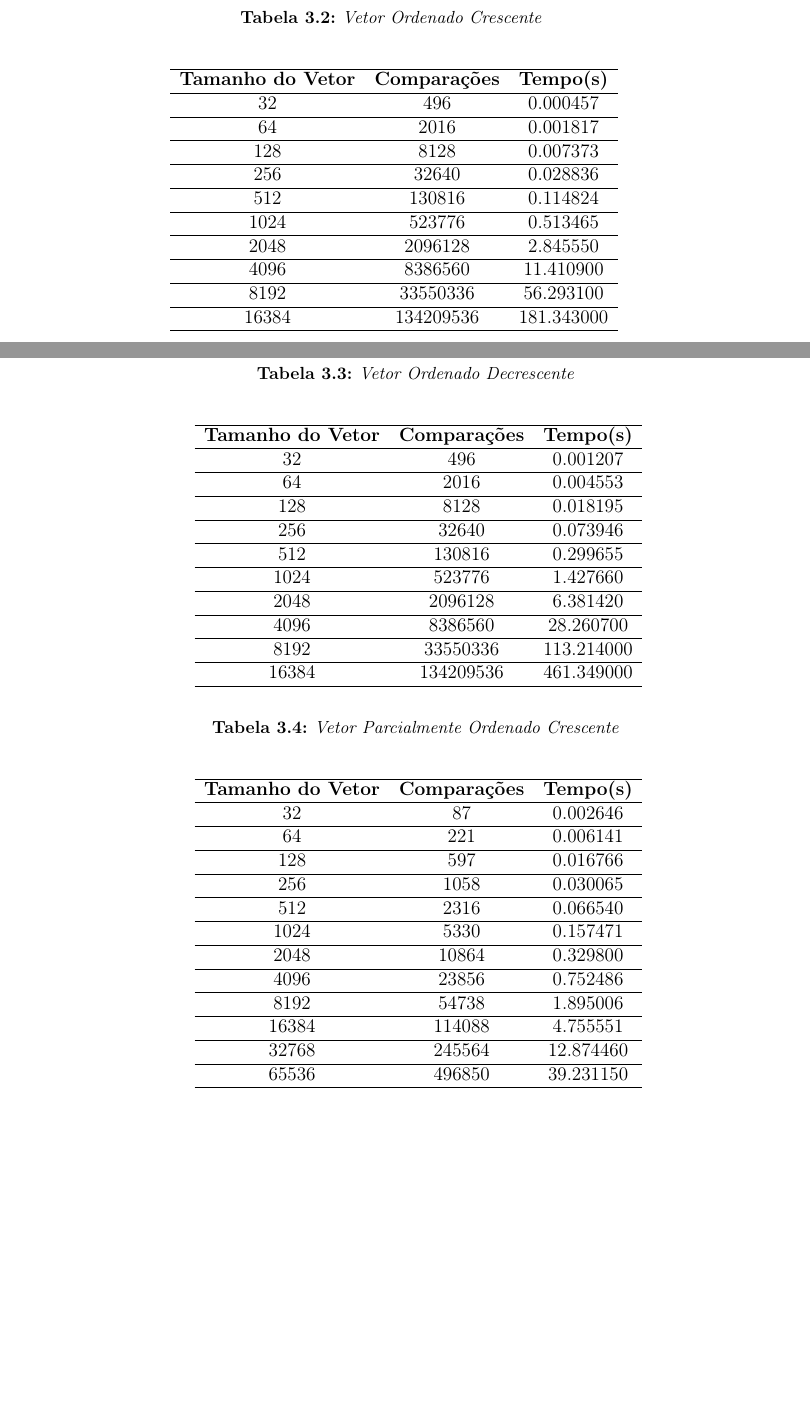
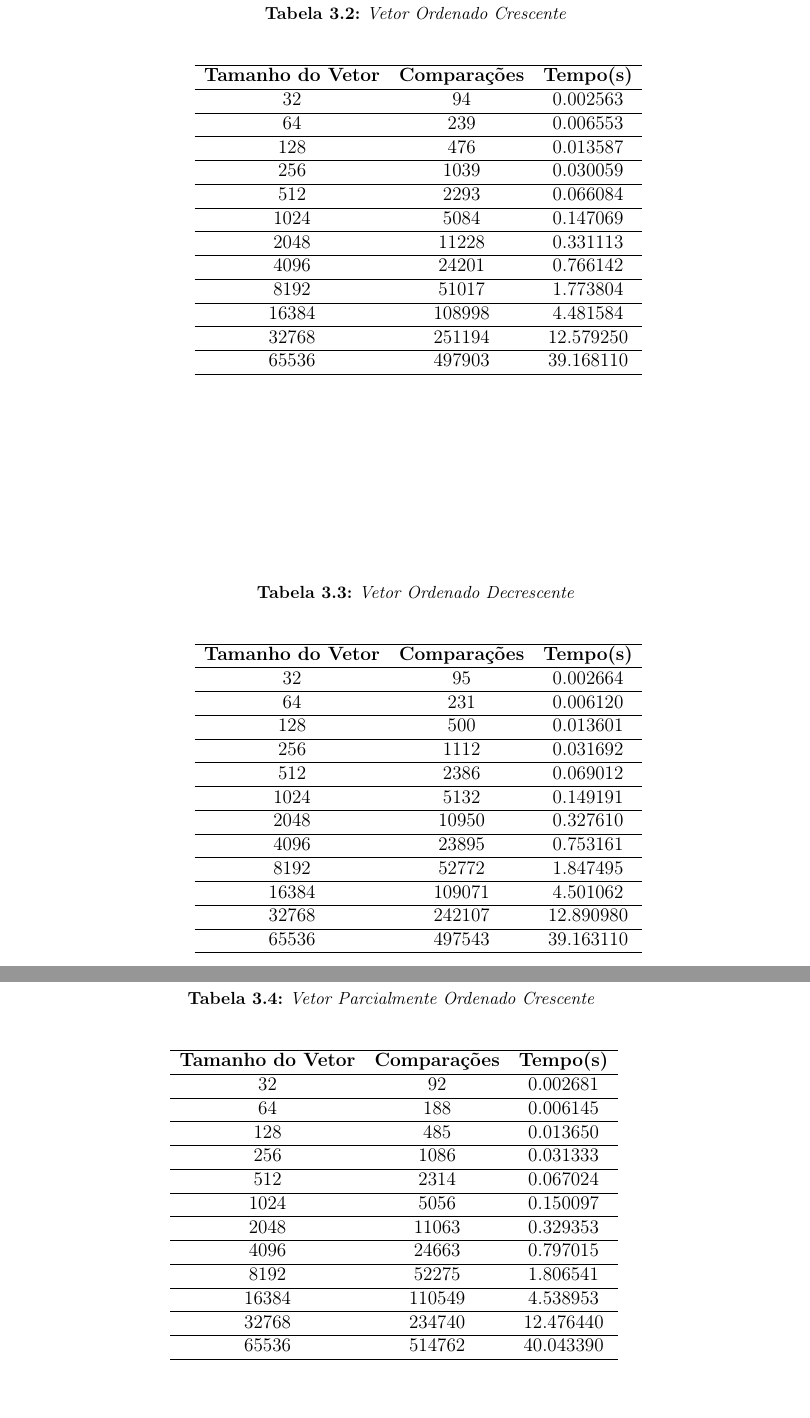
Before and after one commit to jvmguerra/Analise-de-Algoritmos, a LaTeX document (Trabalho_Final/relatorio/Relatorio_Merge/RelatorioMerge.tex): two parts of pages 17 and 18 of 21 before the commit and two parts of pages 18 and 19 of 22 after it, joined at a grey line, cut so that both start at the same text, the shorter picture padded with empty space. Compiled offline with pdfLaTeX.

Commit message:
Relatorio Merge

```diff
--- a/Trabalho_Final/relatorio/Relatorio_Merge/RelatorioMerge.tex
+++ b/Trabalho_Final/relatorio/Relatorio_Merge/RelatorioMerge.tex
@@ -484,16 +486,18 @@ Seguem as tabelas utilizadas para a análise do método Merge Sort.
   \caption{Vetor Ordenado Crescente \label{tab:oc}}
   \begin{tabular}{ccc} \\\hline
   \textbf{Tamanho do Vetor} & \textbf{Comparações} & \textbf{Tempo(s)} \\\hline
-  32                        & 496                  & 0.000457          \\\hline
-  64                        & 2016                 & 0.001817          \\\hline
-  128                       & 8128                 & 0.007373          \\\hline
-  256                       & 32640                & 0.028836          \\\hline
-  512                       & 130816               & 0.114824          \\\hline
-  1024                      & 523776               & 0.513465          \\\hline
-  2048                      & 2096128              & 2.845550          \\\hline
-  4096                      & 8386560              & 11.410900         \\\hline
-  8192                      & 33550336             & 56.293100         \\\hline
-  16384                     & 134209536            & 181.343000       \\\hline
+  32                        & 94                   & 0.002563          \\\hline
+  64                        & 239                  & 0.006553          \\\hline
+  128                       & 476                  & 0.013587          \\\hline
+  256                       & 1039                 & 0.030059          \\\hline
+  512                       & 2293                 & 0.066084          \\\hline
+  1024                      & 5084                 & 0.147069          \\\hline
+  2048                      & 11228                & 0.331113          \\\hline
+  4096                      & 24201                & 0.766142         \\\hline
+  8192                      & 51017                & 1.773804        \\\hline
+  16384                     & 108998               & 4.481584        \\\hline
+  32768                     & 251194               & 12.579250        \\\hline
+  65536                     & 497903               & 39.168110        \\\hline
   \end{tabular}
 \end{table}
 
@@ -503,16 +507,18 @@ Seguem as tabelas utilizadas para a análise do método Merge Sort.
   \caption{Vetor Ordenado Decrescente \label{tab:od}}
   \begin{tabular}{ccc} \\\hline
   \textbf{Tamanho do Vetor} & \textbf{Comparações} & \textbf{Tempo(s)} \\\hline
-  32                        & 496                  & 0.001207          \\\hline
-  64                        & 2016                 & 0.004553          \\\hline
-  128                       & 8128                 & 0.018195          \\\hline
-  256                       & 32640                & 0.073946          \\\hline
-  512                       & 130816               & 0.299655          \\\hline
-  1024                      & 523776               & 1.427660          \\\hline
-  2048                      & 2096128              & 6.381420          \\\hline
-  4096                      & 8386560              & 28.260700         \\\hline
-  8192                      & 33550336             & 113.214000        \\\hline
-  16384                     & 134209536            & 461.349000        \\\hline
+  32                        & 95                   & 0.002664          \\\hline
+  64                        & 231                  & 0.006120          \\\hline
+  128                       & 500                  & 0.013601          \\\hline
+  256                       & 1112                 & 0.031692          \\\hline
+  512                       & 2386                 & 0.069012          \\\hline
+  1024                      & 5132                 & 0.149191          \\\hline
+  2048                      & 10950                & 0.327610          \\\hline
+  4096                      & 23895                & 0.753161         \\\hline
+  8192                      & 52772                & 1.847495        \\\hline
+  16384                     & 109071               & 4.501062        \\\hline
+  32768                     & 242107               & 12.890980        \\\hline
+  65536                     & 497543               & 39.163110        \\\hline
   \end{tabular}
 \end{table}
 
@@ -522,18 +528,18 @@ Seguem as tabelas utilizadas para a análise do método Merge Sort.
   \caption{Vetor Parcialmente Ordenado Crescente \label{tab:poc}}
   \begin{tabular}{ccc} \\\hline
   \textbf{Tamanho do Vetor} & \textbf{Comparações} & \textbf{Tempo(s)} \\\hline
-  32                        & 87                   & 0.002646          \\\hline
-  64                        & 221                  & 0.006141          \\\hline
-  128                       & 597                  & 0.016766          \\\hline
-  256                       & 1058                 & 0.030065          \\\hline
-  512                       & 2316                 & 0.066540          \\\hline
-  1024                      & 5330                 & 0.157471          \\\hline
-  2048                      & 10864                & 0.329800          \\\hline
-  4096                      & 23856                & 0.752486         \\\hline
-  8192                      & 54738                & 1.895006        \\\hline
-  16384                     & 114088               & 4.755551        \\\hline
-  32768                     & 245564               & 12.874460        \\\hline
-  65536                     & 496850               & 39.231150        \\\hline
+  32                        & 92                   & 0.002681          \\\hline
+  64                        & 188                  & 0.006145          \\\hline
+  128                       & 485                  & 0.013650          \\\hline
+  256                       & 1086                 & 0.031333          \\\hline
+  512                       & 2314                 & 0.067024          \\\hline
+  1024                      & 5056                 & 0.150097          \\\hline
+  2048                      & 11063                & 0.329353          \\\hline
+  4096                      & 24663                & 0.797015         \\\hline
+  8192                      & 52275                & 1.806541        \\\hline
+  16384                     & 110549               & 4.538953        \\\hline
+  32768                     & 234740               & 12.476440        \\\hline
+  65536                     & 514762               & 40.043390        \\\hline
   \end{tabular}
 \end{table}
 
```
Also changed, not shown: Trabalho_Final/Codigos/Quick/QuickSort.py (+4 -4 lines), Trabalho_Final/relatorio/Relatorio_Heap/RelatorioHeap.tex (+1 -2 lines), Trabalho_Final/relatorio/Relatorio_Merge/RelatorioMerge.pdf, Trabalho_Final/relatorio/Relatorio_Merge/RelatorioMerge.tex (22 more changed lines).
